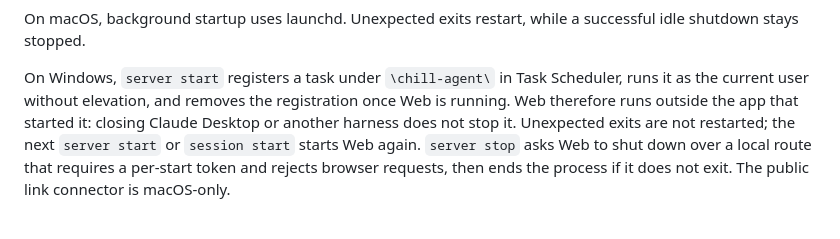
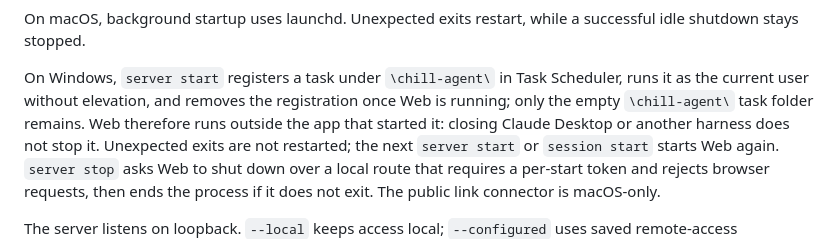
Before and after one commit to game-dev-rta-club/chill-agent-cli, a Markdown page: docs/runtime/server.md, the part around the change. GitHub-like rendering.

Commit message:
docs: note the empty Task Scheduler folder left on Windows
Co-Authored-By: Claude Opus 5.5 <noreply@anthropic.com>

```diff
--- a/docs/runtime/server.md
+++ b/docs/runtime/server.md
@@ -26,7 +26,8 @@ successful idle shutdown stays stopped.
 
 On Windows, `server start` registers a task under `\chill-agent\` in Task
 Scheduler, runs it as the current user without elevation, and removes the
-registration once Web is running. Web therefore runs outside the app that
+registration once Web is running; only the empty `\chill-agent\` task folder
+remains. Web therefore runs outside the app that
 started it: closing Claude Desktop or another harness does not stop it. Unexpected
 exits are not restarted; the next `server start` or `session start` starts Web
 again. `server stop` asks Web to shut down over a local route that requires a
```
